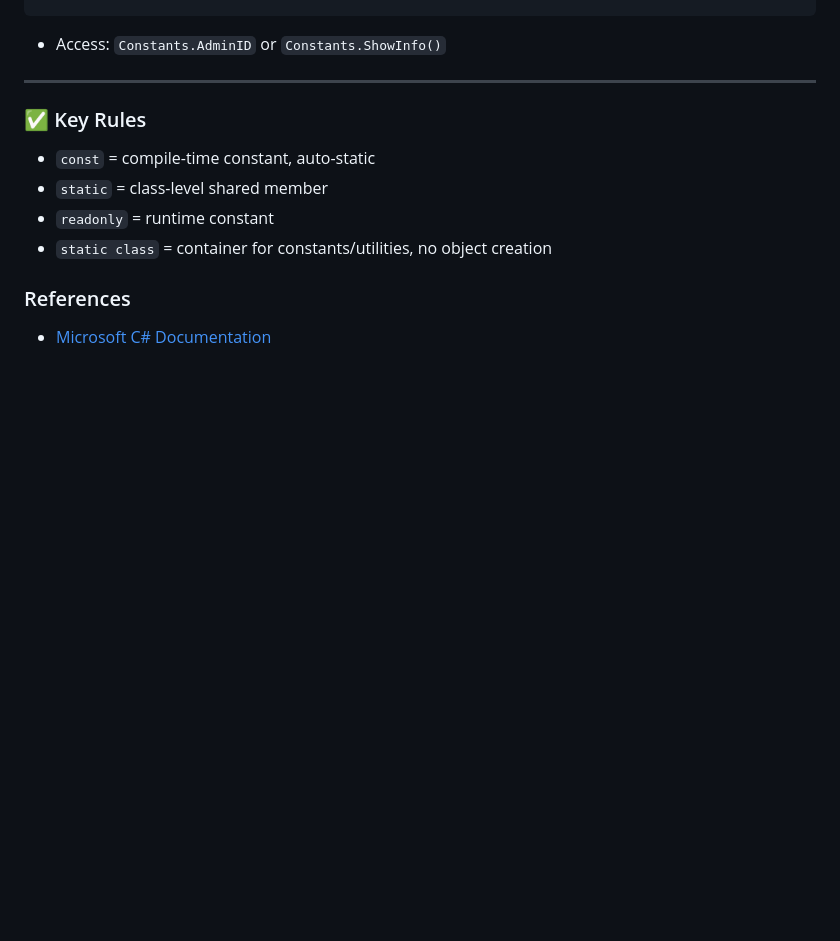
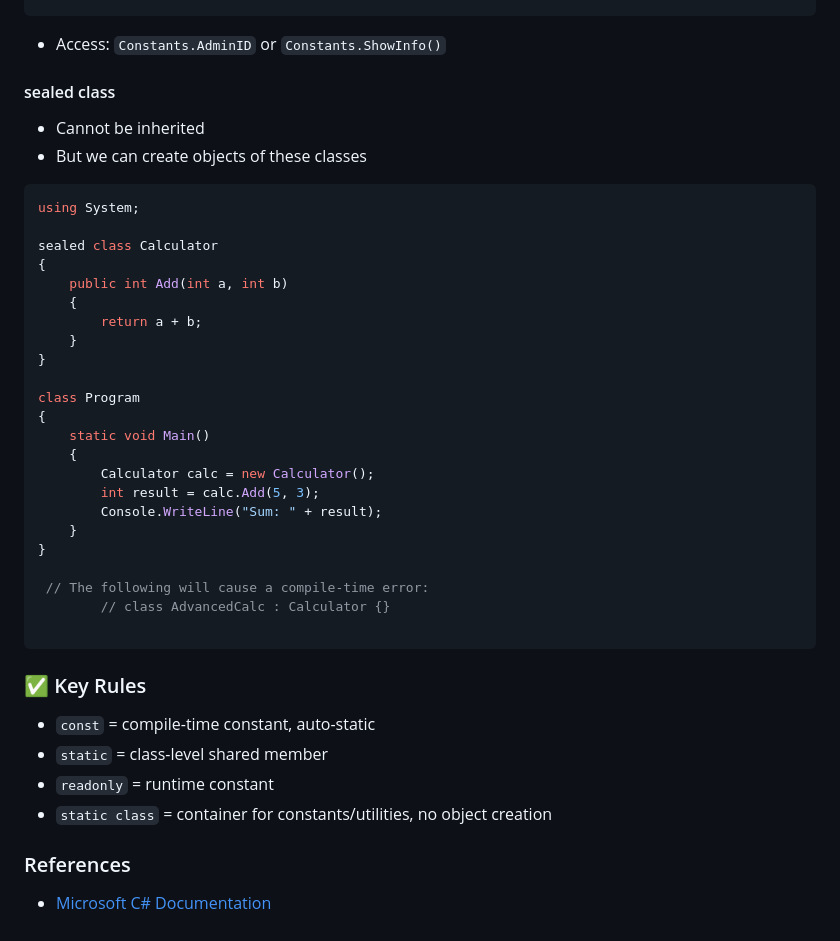
Before and after one commit to sanjeetbth7/DOT_NET, a Markdown page: ReadMe.md, the part around the change. Rendered like a GitHub page; blank space fills up the shorter version.

Commit message:
added about sealed class

````diff
--- a/ReadMe.md
+++ b/ReadMe.md
@@ -1135,7 +1135,34 @@ static class Constants
 
 * Access: `Constants.AdminID` or `Constants.ShowInfo()`
 
----
+#### sealed class
+* Cannot be inherited
+* But we can create objects of these classes
+```csharp
+using System;
+
+sealed class Calculator
+{
+    public int Add(int a, int b)
+    {
+        return a + b;
+    }
+}
+
+class Program
+{
+    static void Main()
+    {
+        Calculator calc = new Calculator();
+        int result = calc.Add(5, 3);
+        Console.WriteLine("Sum: " + result);
+    }
+}
+
+ // The following will cause a compile-time error:
+        // class AdvancedCalc : Calculator {}
+
+```
 
 ### ✅ Key Rules
 
````
